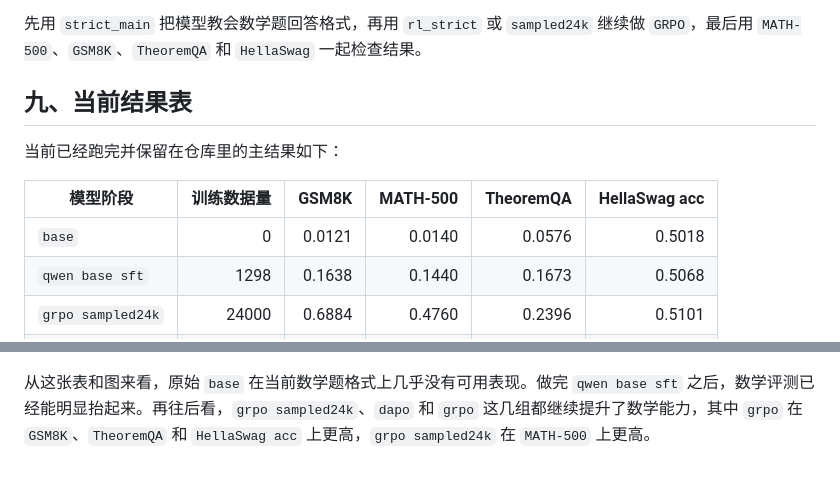
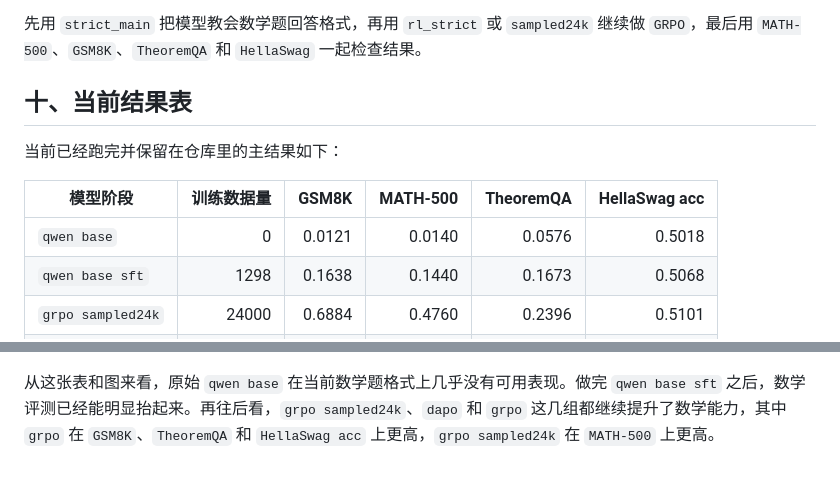
Before and after one commit to xcosmosbox/Math_RL_QWen2.5_0.5B, a Markdown page: PROJECT_REPORT.md, 2 parts joined by grey strips. Rendered like a GitHub page.

```diff
--- a/PROJECT_REPORT.md
+++ b/PROJECT_REPORT.md
@@ -210,13 +222,13 @@
 
 先用 `strict_main` 把模型教会数学题回答格式，再用 `rl_strict` 或 `sampled24k` 继续做 `GRPO`，最后用 `MATH-500`、`GSM8K`、`TheoremQA` 和 `HellaSwag` 一起检查结果。
 
-## 九、当前结果表
+## 十、当前结果表
 
 当前已经跑完并保留在仓库里的主结果如下：
 
 | 模型阶段 | 训练数据量 | GSM8K | MATH-500 | TheoremQA | HellaSwag acc |
 | --- | ---: | ---: | ---: | ---: | ---: |
-| `base` | 0 | 0.0121 | 0.0140 | 0.0576 | 0.5018 |
+| `qwen base` | 0 | 0.0121 | 0.0140 | 0.0576 | 0.5018 |
 | `qwen base sft` | 1298 | 0.1638 | 0.1440 | 0.1673 | 0.5068 |
 | `grpo sampled24k` | 24000 | 0.6884 | 0.4760 | 0.2396 | 0.5101 |
 | `dapo` | 81463 | 0.7028 | 0.4180 | 0.2691 | 0.5105 |
@@ -224,4 +236,4 @@
 
 ![当前评测分数对比图](figs/eval_score_comparison_seaborn.png)
 
-从这张表和图来看，原始 `base` 在当前数学题格式上几乎没有可用表现。做完 `qwen base sft` 之后，数学评测已经能明显抬起来。再往后看，`grpo sampled24k`、`dapo` 和 `grpo` 这几组都继续提升了数学能力，其中 `grpo` 在 `GSM8K`、`TheoremQA` 和 `HellaSwag acc` 上更高，`grpo sampled24k` 在 `MATH-500` 上更高。
+从这张表和图来看，原始 `qwen base` 在当前数学题格式上几乎没有可用表现。做完 `qwen base sft` 之后，数学评测已经能明显抬起来。再往后看，`grpo sampled24k`、`dapo` 和 `grpo` 这几组都继续提升了数学能力，其中 `grpo` 在 `GSM8K`、`TheoremQA` 和 `HellaSwag acc` 上更高，`grpo sampled24k` 在 `MATH-500` 上更高。
```
Also changed, not shown: other parts of PROJECT_REPORT.md (+13 -1 lines), figs/response_len.png (added), figs/reward.png (added).
